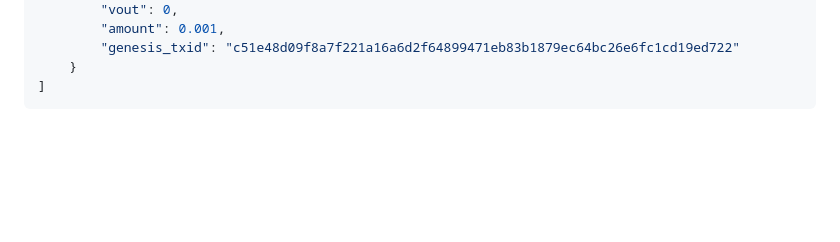
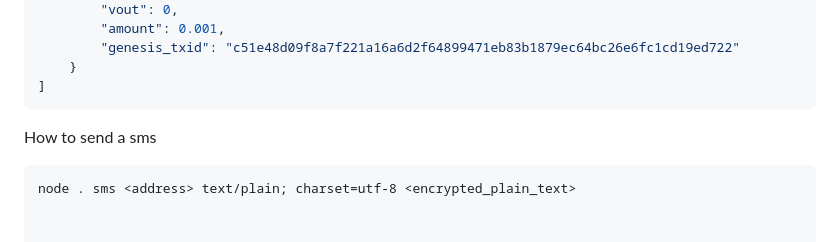
Before and after one commit to martinseeger2002/DogecoinArcade, a Markdown page: README.md, the part around the change. Drawn GitHub-style; blank space fills up the shorter version.

````diff
--- a/README.md
+++ b/README.md
@@ -147,3 +147,6 @@ Example of a wallet JSON file:
     }
 ]
 ```
+How to send a sms
+```
+node . sms <address> text/plain; charset=utf-8 <encrypted_plain_text>
````
